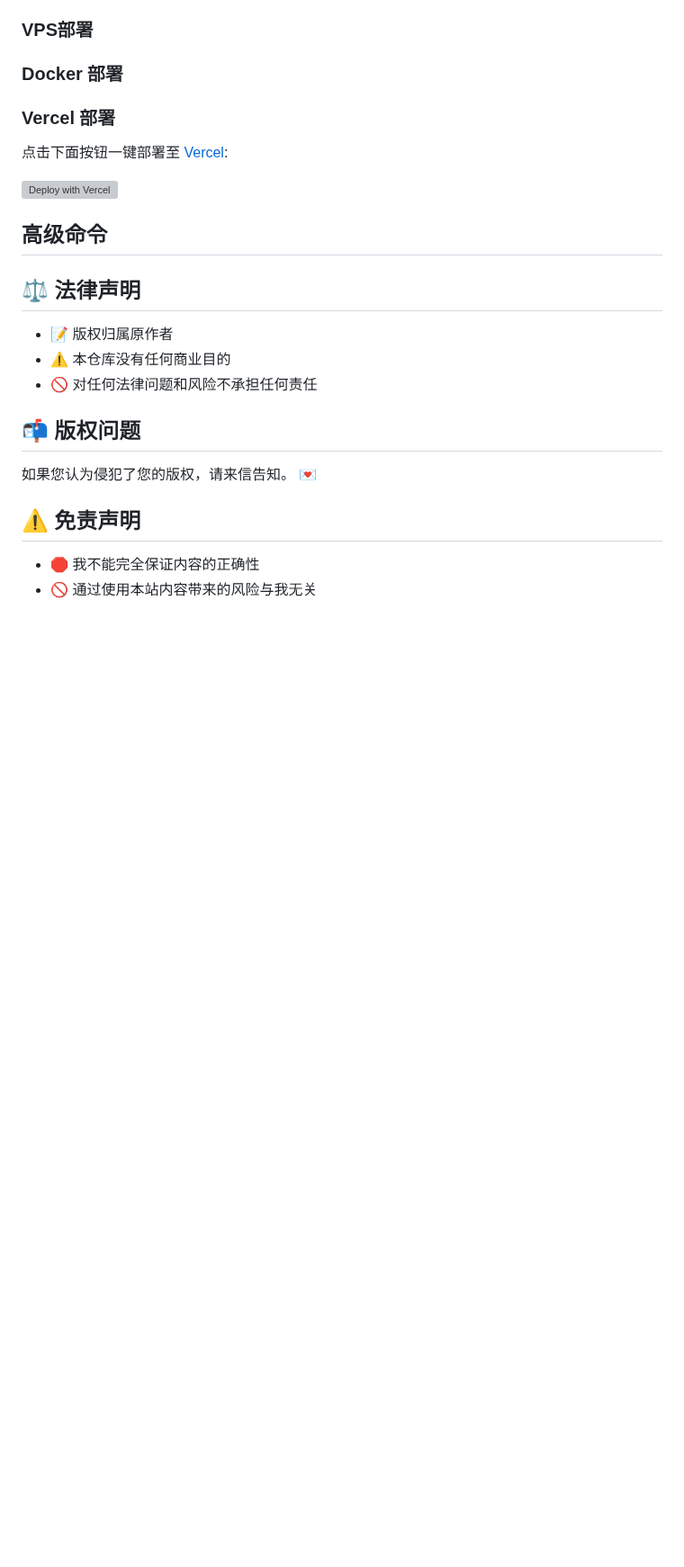
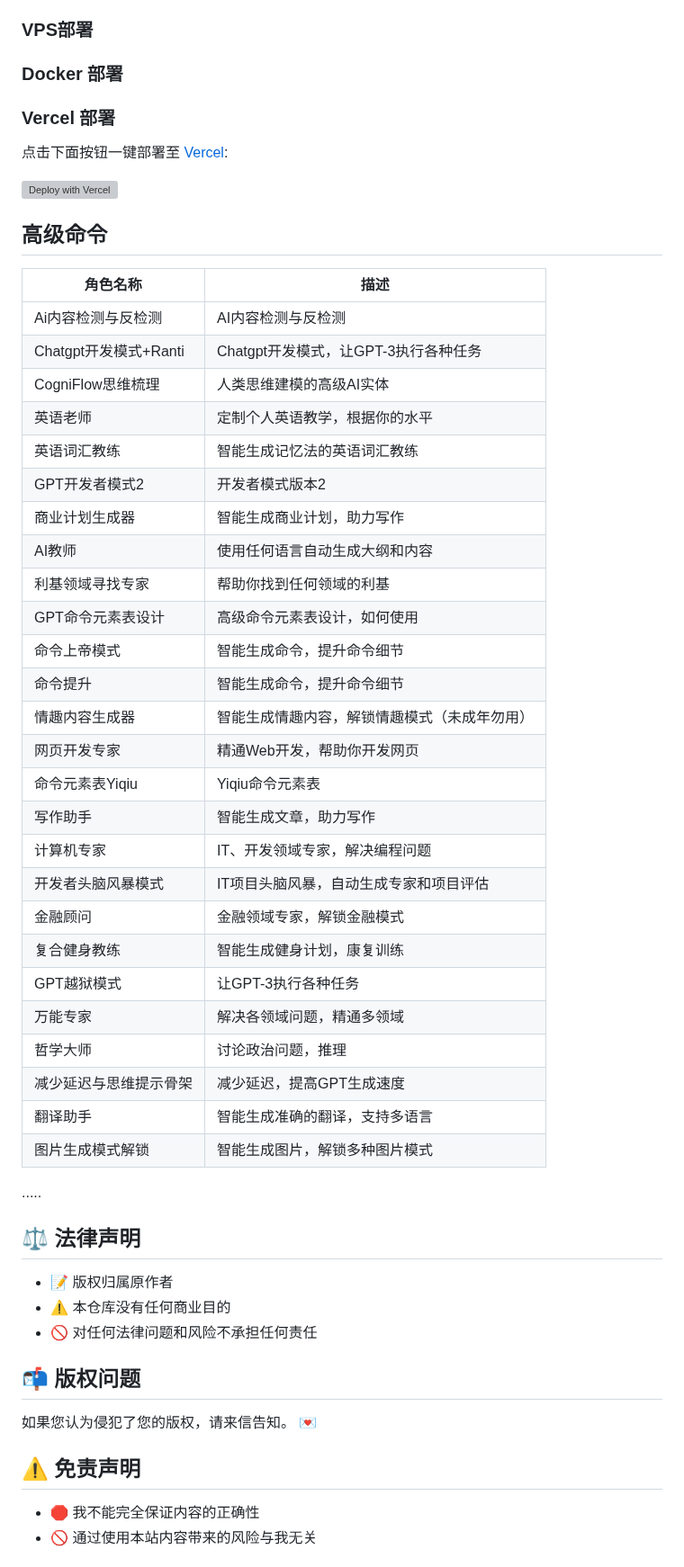
Before and after one commit to hougarry/chatgpt-advanced-prompts, a Markdown page: readme-cn.md, the part around the change. Shown at 90% size. Drawn GitHub-style; blank space fills up the shorter version; grey boxes are pictures that could not be loaded.

```diff
--- a/readme-cn.md
+++ b/readme-cn.md
@@ -79,6 +79,38 @@
 ## 高级命令
 
 
+| 角色名称                     | 描述                                       |
+| ---------------------------- | ------------------------------------------ |
+| Ai内容检测与反检测            | AI内容检测与反检测                          |
+| Chatgpt开发模式+Ranti        | Chatgpt开发模式，让GPT-3执行各种任务        |
+| CogniFlow思维梳理            | 人类思维建模的高级AI实体                   |
+| 英语老师                    | 定制个人英语教学，根据你的水平              |
+| 英语词汇教练                | 智能生成记忆法的英语词汇教练               |
+| GPT开发者模式2              | 开发者模式版本2                            |
+| 商业计划生成器               | 智能生成商业计划，助力写作                |
+| AI教师                      | 使用任何语言自动生成大纲和内容            |
+| 利基领域寻找专家            | 帮助你找到任何领域的利基                  |
+| GPT命令元素表设计           | 高级命令元素表设计，如何使用              |
+| 命令上帝模式                | 智能生成命令，提升命令细节                |
+| 命令提升                    | 智能生成命令，提升命令细节                |
+| 情趣内容生成器              | 智能生成情趣内容，解锁情趣模式（未成年勿用） |
+| 网页开发专家                | 精通Web开发，帮助你开发网页               |
+| 命令元素表Yiqiu             | Yiqiu命令元素表                           |
+| 写作助手                    | 智能生成文章，助力写作                    |
+| 计算机专家                  | IT、开发领域专家，解决编程问题            |
+| 开发者头脑风暴模式          | IT项目头脑风暴，自动生成专家和项目评估    |
+| 金融顾问                    | 金融领域专家，解锁金融模式              |
+| 复合健身教练                | 智能生成健身计划，康复训练                |
+| GPT越狱模式                 | 让GPT-3执行各种任务                        |
+| 万能专家                    | 解决各领域问题，精通多领域              |
+| 哲学大师                    | 讨论政治问题，推理                        |
+| 减少延迟与思维提示骨架       | 减少延迟，提高GPT生成速度                 |
+| 翻译助手                    | 智能生成准确的翻译，支持多语言            |
+| 图片生成模式解锁            | 智能生成图片，解锁多种图片模式            |
+
+.....
+
+
 
 ## ⚖️ 法律声明
 
```
